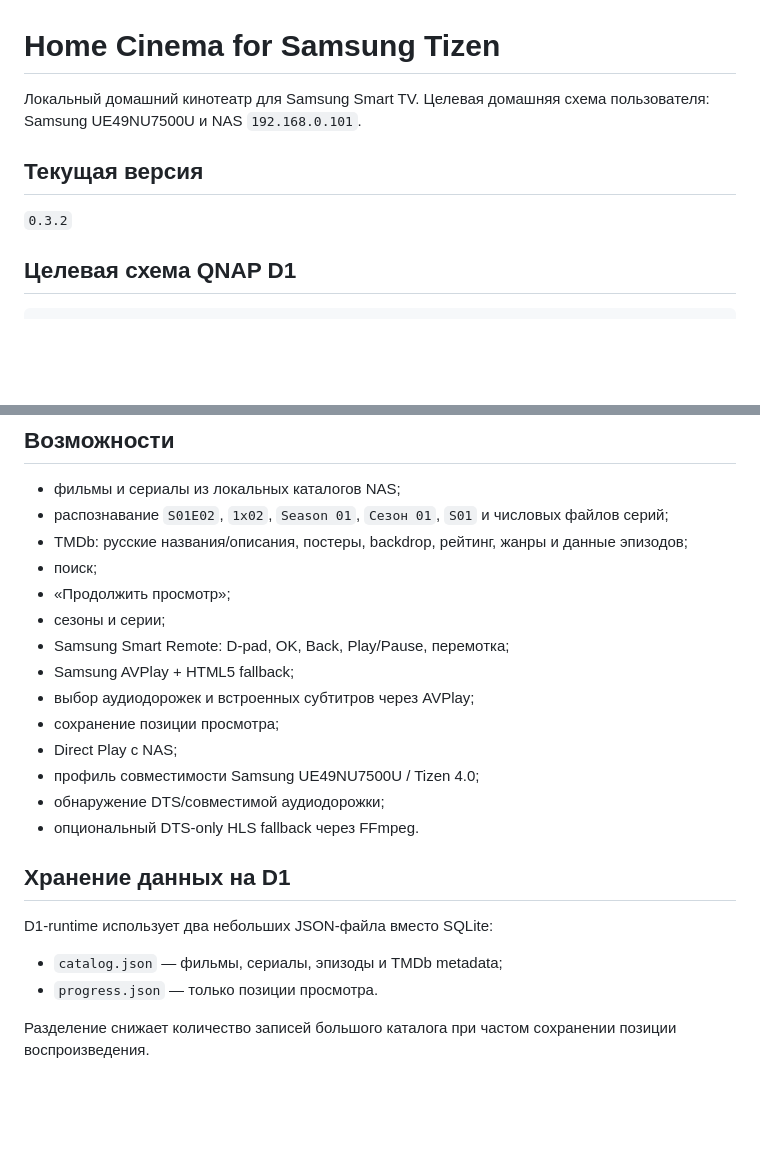
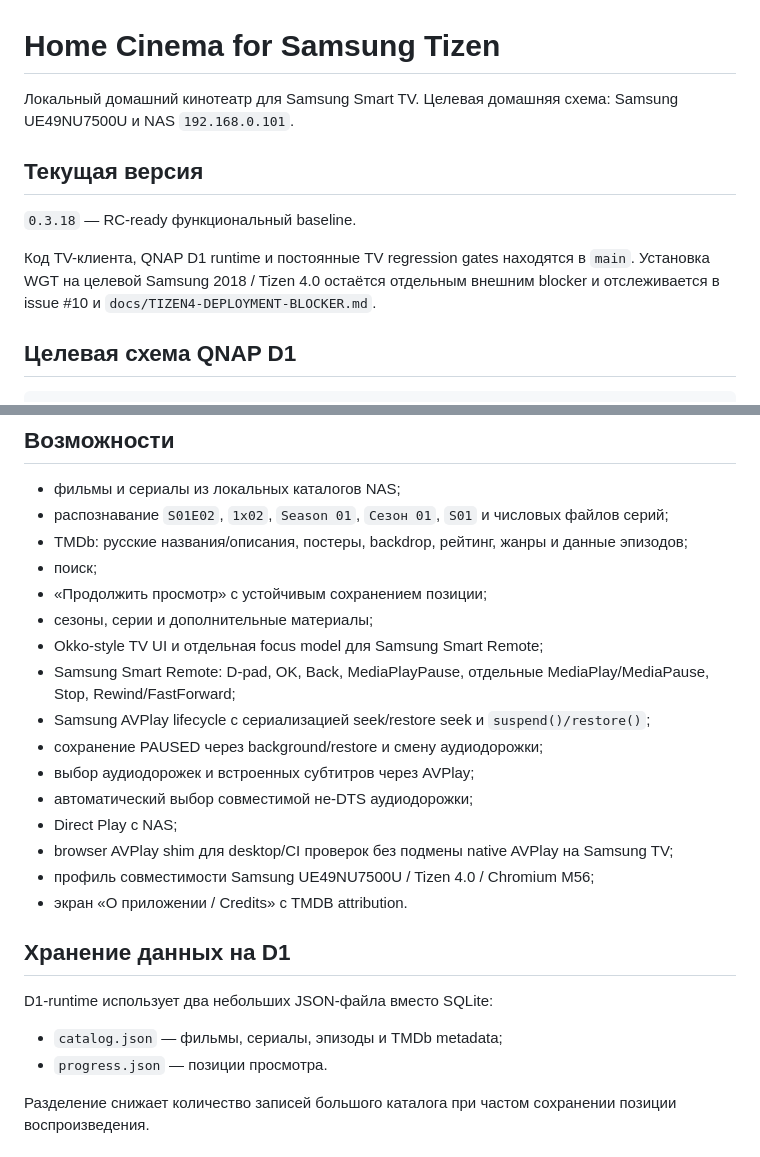
Before and after one commit to zubakineb-spec/HomeCinema-Tizen, a Markdown page: README.md, 2 parts joined by grey strips. Rendered like a GitHub page; blank space fills up the shorter version.

```diff
--- a/README.md
+++ b/README.md
@@ -1,10 +1,12 @@
 # Home Cinema for Samsung Tizen
 
-Локальный домашний кинотеатр для Samsung Smart TV. Целевая домашняя схема пользователя: Samsung UE49NU7500U и NAS `192.168.0.101`.
+Локальный домашний кинотеатр для Samsung Smart TV. Целевая домашняя схема: Samsung UE49NU7500U и NAS `192.168.0.101`.
 
 ## Текущая версия
 
-`0.3.2`
+`0.3.18` — RC-ready функциональный baseline.
+
+Код TV-клиента, QNAP D1 runtime и постоянные TV regression gates находятся в `main`. Установка WGT на целевой Samsung 2018 / Tizen 4.0 остаётся отдельным внешним blocker и отслеживается в issue #10 и `docs/TIZEN4-DEPLOYMENT-BLOCKER.md`.
 
 ## Целевая схема QNAP D1
 
@@ -31,23 +33,25 @@ Backend сам публикует видео как `http://192.168.0.101:8096/m
 - распознавание `S01E02`, `1x02`, `Season 01`, `Сезон 01`, `S01` и числовых файлов серий;
 - TMDb: русские названия/описания, постеры, backdrop, рейтинг, жанры и данные эпизодов;
 - поиск;
-- «Продолжить просмотр»;
-- сезоны и серии;
-- Samsung Smart Remote: D-pad, OK, Back, Play/Pause, перемотка;
-- Samsung AVPlay + HTML5 fallback;
+- «Продолжить просмотр» с устойчивым сохранением позиции;
+- сезоны, серии и дополнительные материалы;
+- Okko-style TV UI и отдельная focus model для Samsung Smart Remote;
+- Samsung Smart Remote: D-pad, OK, Back, MediaPlayPause, отдельные MediaPlay/MediaPause, Stop, Rewind/FastForward;
+- Samsung AVPlay lifecycle с сериализацией seek/restore seek и `suspend()/restore()`;
+- сохранение PAUSED через background/restore и смену аудиодорожки;
 - выбор аудиодорожек и встроенных субтитров через AVPlay;
-- сохранение позиции просмотра;
+- автоматический выбор совместимой не-DTS аудиодорожки;
 - Direct Play с NAS;
-- профиль совместимости Samsung UE49NU7500U / Tizen 4.0;
-- обнаружение DTS/совместимой аудиодорожки;
-- опциональный DTS-only HLS fallback через FFmpeg.
+- browser AVPlay shim для desktop/CI проверок без подмены native AVPlay на Samsung TV;
+- профиль совместимости Samsung UE49NU7500U / Tizen 4.0 / Chromium M56;
+- экран «О приложении / Credits» с TMDB attribution.
 
 ## Хранение данных на D1
 
 D1-runtime использует два небольших JSON-файла вместо SQLite:
 
 - `catalog.json` — фильмы, сериалы, эпизоды и TMDb metadata;
-- `progress.json` — только позиции просмотра.
+- `progress.json` — позиции просмотра.
 
 Разделение снижает количество записей большого каталога при частом сохранении позиции воспроизведения.
 
```
Also changed, not shown: other parts of README.md (+28 -6 lines).
